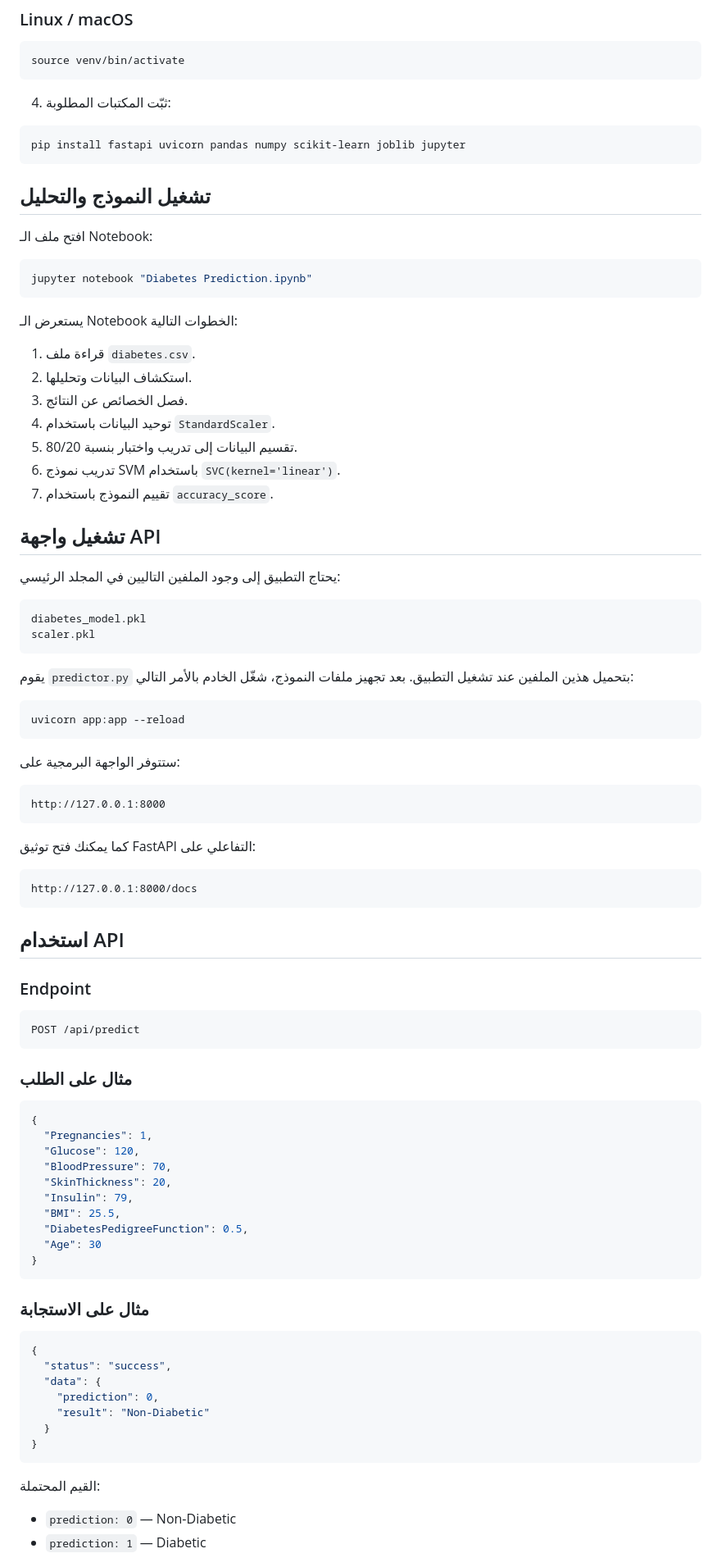
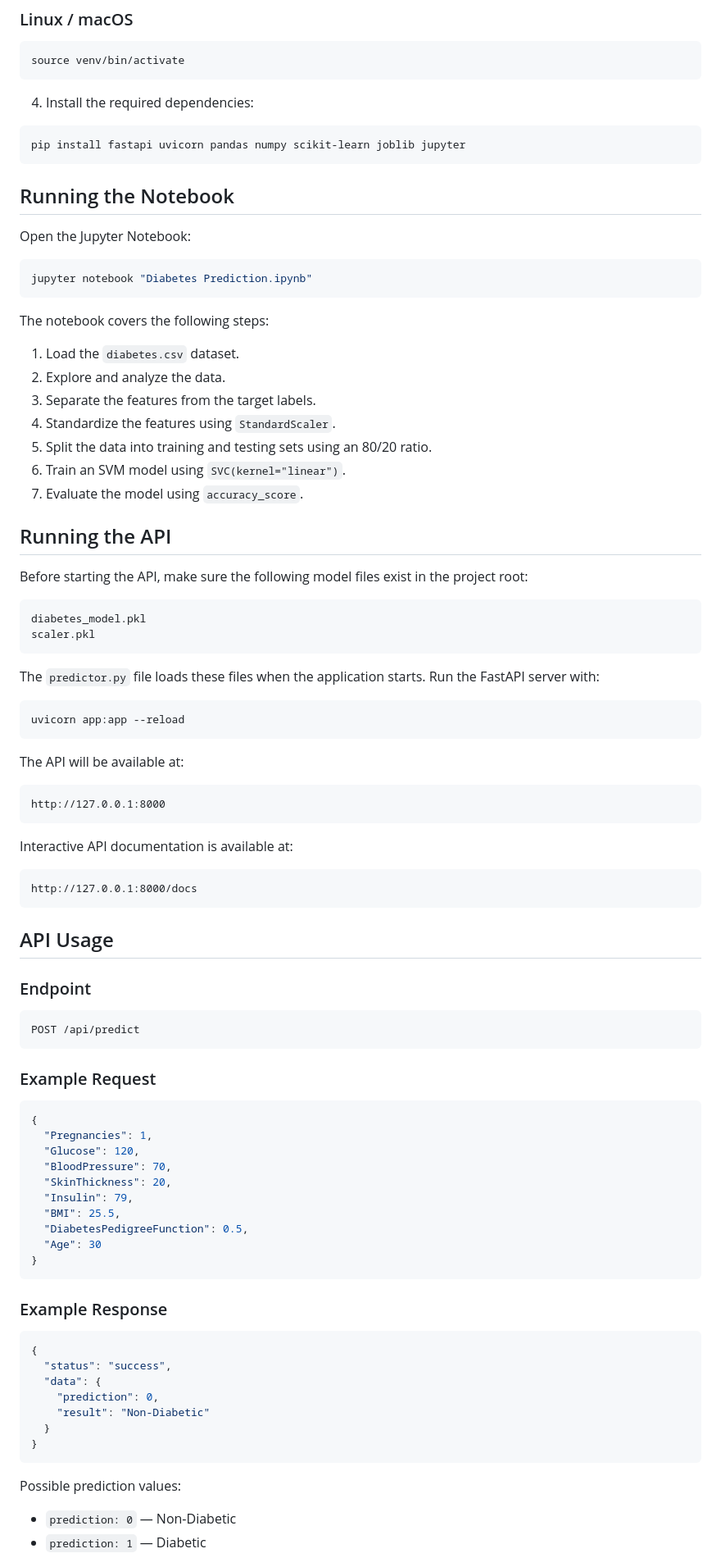
Before and after one commit to Ibraheem902/Diabetes_Prediction, a Markdown page: README.md, the part around one of its changes. Shown at 82% size. Drawn GitHub-style.

````diff
--- a/README.md
+++ b/README.md
@@ -81,58 +81,58 @@ venv\Scripts\activate
 source venv/bin/activate
 ```
 
-4. ثبّت المكتبات المطلوبة:
+4. Install the required dependencies:
 
 ```bash
 pip install fastapi uvicorn pandas numpy scikit-learn joblib jupyter
 ```
 
-## تشغيل النموذج والتحليل
+## Running the Notebook
 
-افتح ملف الـ Notebook:
+Open the Jupyter Notebook:
 
 ```bash
 jupyter notebook "Diabetes Prediction.ipynb"
 ```
 
-يستعرض الـ Notebook الخطوات التالية:
+The notebook covers the following steps:
 
-1. قراءة ملف `diabetes.csv`.
-2. استكشاف البيانات وتحليلها.
-3. فصل الخصائص عن النتائج.
-4. توحيد البيانات باستخدام `StandardScaler`.
-5. تقسيم البيانات إلى تدريب واختبار بنسبة 80/20.
-6. تدريب نموذج SVM باستخدام `SVC(kernel='linear')`.
-7. تقييم النموذج باستخدام `accuracy_score`.
+1. Load the `diabetes.csv` dataset.
+2. Explore and analyze the data.
+3. Separate the features from the target labels.
+4. Standardize the features using `StandardScaler`.
+5. Split the data into training and testing sets using an 80/20 ratio.
+6. Train an SVM model using `SVC(kernel="linear")`.
+7. Evaluate the model using `accuracy_score`.
 
-## تشغيل واجهة API
+## Running the API
 
-يحتاج التطبيق إلى وجود الملفين التاليين في المجلد الرئيسي:
+Before starting the API, make sure the following model files exist in the project root:
 
 ```text
 diabetes_model.pkl
 scaler.pkl
 ```
 
-يقوم `predictor.py` بتحميل هذين الملفين عند تشغيل التطبيق. بعد تجهيز ملفات النموذج، شغّل الخادم بالأمر التالي:
+The `predictor.py` file loads these files when the application starts. Run the FastAPI server with:
 
 ```bash
 uvicorn app:app --reload
 ```
 
-ستتوفر الواجهة البرمجية على:
+The API will be available at:
 
 ```text
 http://127.0.0.1:8000
 ```
 
-كما يمكنك فتح توثيق FastAPI التفاعلي على:
+Interactive API documentation is available at:
 
 ```text
 http://127.0.0.1:8000/docs
 ```
 
-## استخدام API
+## API Usage
 
 ### Endpoint
 
@@ -140,7 +140,7 @@ http://127.0.0.1:8000/docs
 POST /api/predict
 ```
 
-### مثال على الطلب
+### Example Request
 
 ```json
 {
@@ -155,7 +155,7 @@ POST /api/predict
 }
 ```
 
-### مثال على الاستجابة
+### Example Response
 
 ```json
 {
@@ -167,7 +167,7 @@ POST /api/predict
 }
 ```
 
-القيم المحتملة:
+Possible prediction values:
 
 - `prediction: 0` — Non-Diabetic
 - `prediction: 1` — Diabetic
````
Also changed, not shown: other parts of README.md (+56 -55 lines).
